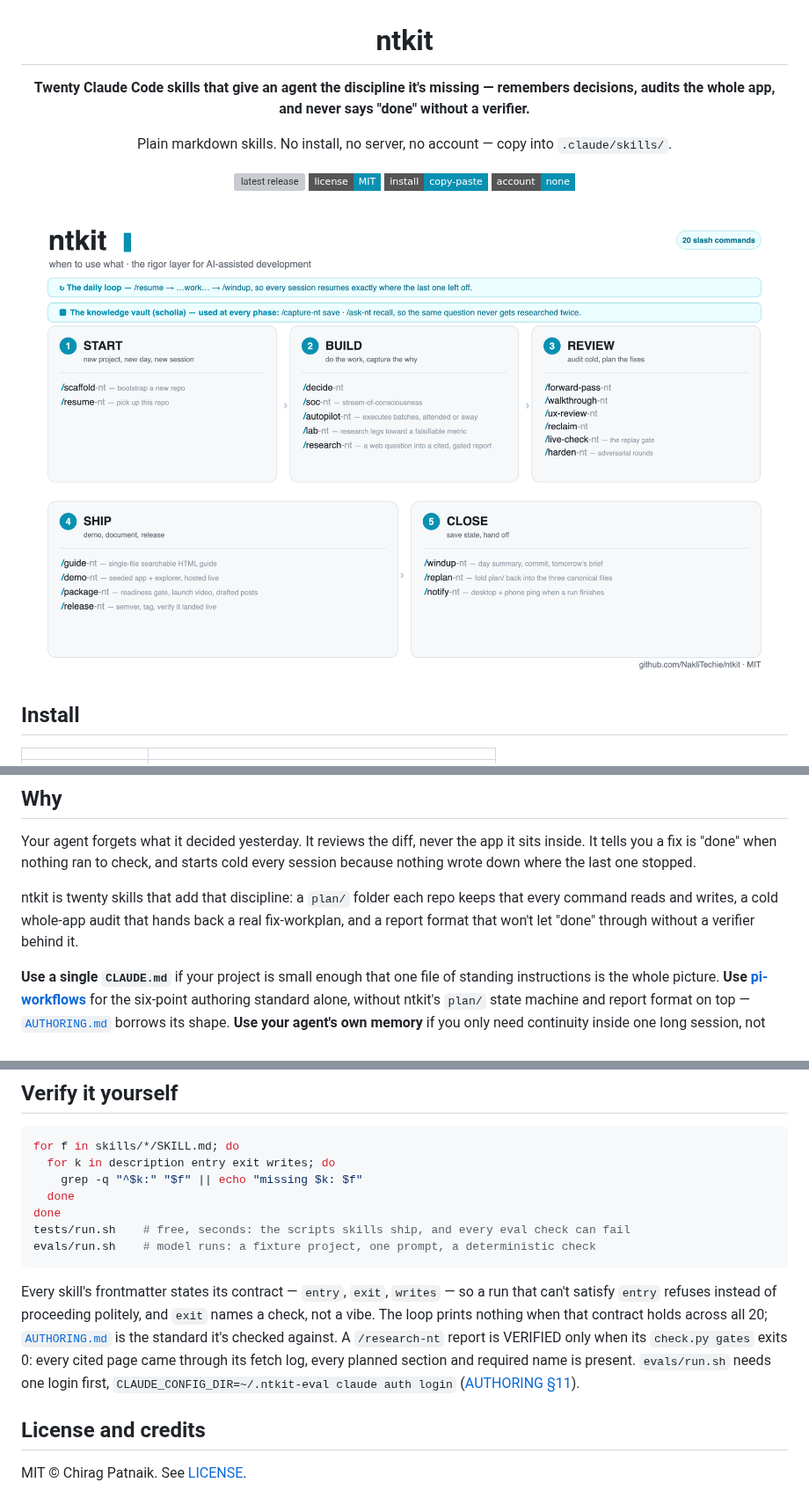
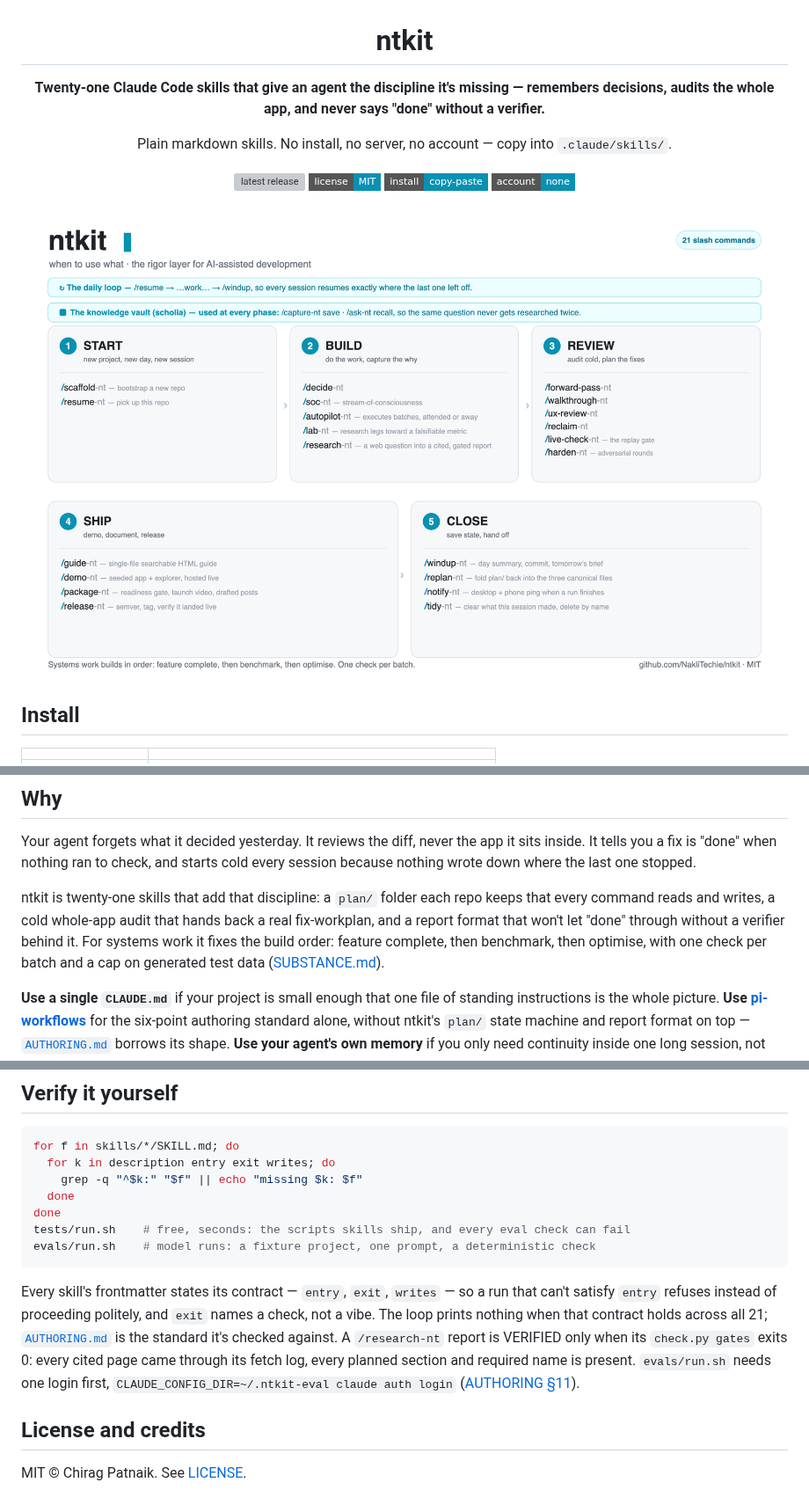
Before and after one commit to NakliTechie/ntkit, a Markdown page: README.md, 3 parts joined by grey strips. Shown at 88% size. GitHub-like rendering; pictures changed too: assets/workflow.png; badges without logos; grey boxes are pictures that could not be loaded.

Commit message:
README, hero and social card: 21 skills, /tidy-nt, build order (README 112 lines)
Co-Authored-By: Claude Sonnet 5.5 <noreply@anthropic.com>

````diff
--- a/README.md
+++ b/README.md
@@ -1,7 +1,7 @@
 <h1 align="center">ntkit</h1>
 
 <p align="center">
-  <strong>Twenty Claude Code skills that give an agent the discipline it's missing — remembers decisions, audits the whole app, and never says "done" without a verifier.</strong>
+  <strong>Twenty-one Claude Code skills that give an agent the discipline it's missing — remembers decisions, audits the whole app, and never says "done" without a verifier.</strong>
 </p>
 
 <p align="center">
@@ -35,7 +35,7 @@ Command name = the folder name (`skills/forward-pass-nt/` → `/forward-pass-nt`
 
 Your agent forgets what it decided yesterday. It reviews the diff, never the app it sits inside. It tells you a fix is "done" when nothing ran to check, and starts cold every session because nothing wrote down where the last one stopped.
 
-ntkit is twenty skills that add that discipline: a `plan/` folder each repo keeps that every command reads and writes, a cold whole-app audit that hands back a real fix-workplan, and a report format that won't let "done" through without a verifier behind it.
+ntkit is twenty-one skills that add that discipline: a `plan/` folder each repo keeps that every command reads and writes, a cold whole-app audit that hands back a real fix-workplan, and a report format that won't let "done" through without a verifier behind it. For systems work it fixes the build order: feature complete, then benchmark, then optimise, with one check per batch and a cap on generated test data ([SUBSTANCE.md](SUBSTANCE.md)).
 
 **Use a single `CLAUDE.md`** if your project is small enough that one file of standing instructions is the whole picture. **Use [pi-workflows](https://github.com/osolmaz/pi-workflows)** for the six-point authoring standard alone, without ntkit's `plan/` state machine and report format on top — [`AUTHORING.md`](AUTHORING.md) borrows its shape. **Use your agent's own memory** if you only need continuity inside one long session, not across days or repos.
 
@@ -101,7 +101,7 @@ tests/run.sh    # free, seconds: the scripts skills ship, and every eval check c
 evals/run.sh    # model runs: a fixture project, one prompt, a deterministic check
 ```
 
-Every skill's frontmatter states its contract — `entry`, `exit`, `writes` — so a run that can't satisfy `entry` refuses instead of proceeding politely, and `exit` names a check, not a vibe. The loop prints nothing when that contract holds across all 20; [`AUTHORING.md`](AUTHORING.md) is the standard it's checked against. A `/research-nt` report is VERIFIED only when its `check.py gates` exits 0: every cited page came through its fetch log, every planned section and required name is present. `evals/run.sh` needs one login first, `CLAUDE_CONFIG_DIR=~/.ntkit-eval claude auth login` ([AUTHORING §11](AUTHORING.md#11-test-it)).
+Every skill's frontmatter states its contract — `entry`, `exit`, `writes` — so a run that can't satisfy `entry` refuses instead of proceeding politely, and `exit` names a check, not a vibe. The loop prints nothing when that contract holds across all 21; [`AUTHORING.md`](AUTHORING.md) is the standard it's checked against. A `/research-nt` report is VERIFIED only when its `check.py gates` exits 0: every cited page came through its fetch log, every planned section and required name is present. `evals/run.sh` needs one login first, `CLAUDE_CONFIG_DIR=~/.ntkit-eval claude auth login` ([AUTHORING §11](AUTHORING.md#11-test-it)).
 
 ## License and credits
 
````
Also changed, not shown: other parts of README.md (+1 -1 lines), assets/social.png, 2 other files.
